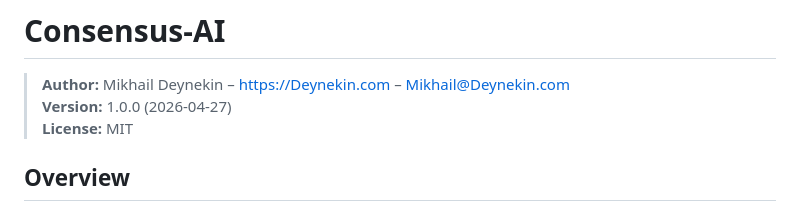
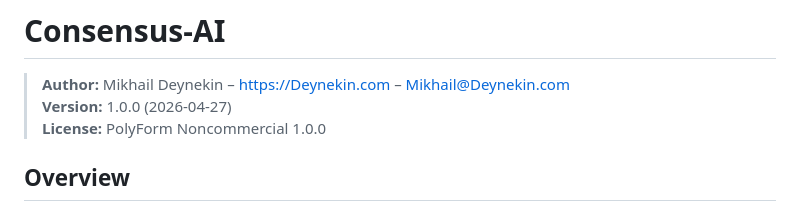
Before and after one commit to paulmann/AI-Consensus, a Markdown page: README.md, the part around the change. Rendered like a GitHub page.

Commit message:
docs: correct license statement to PolyForm Noncommercial 1.0.0

```diff
--- a/README.md
+++ b/README.md
@@ -2,7 +2,7 @@
 
 > **Author:** Mikhail Deynekin – https://Deynekin.com – Mikhail@Deynekin.com
 > **Version:** 1.0.0 (2026-04-27)
-> **License:** MIT
+> **License:** PolyForm Noncommercial 1.0.0
 
 ## Overview
 
```
